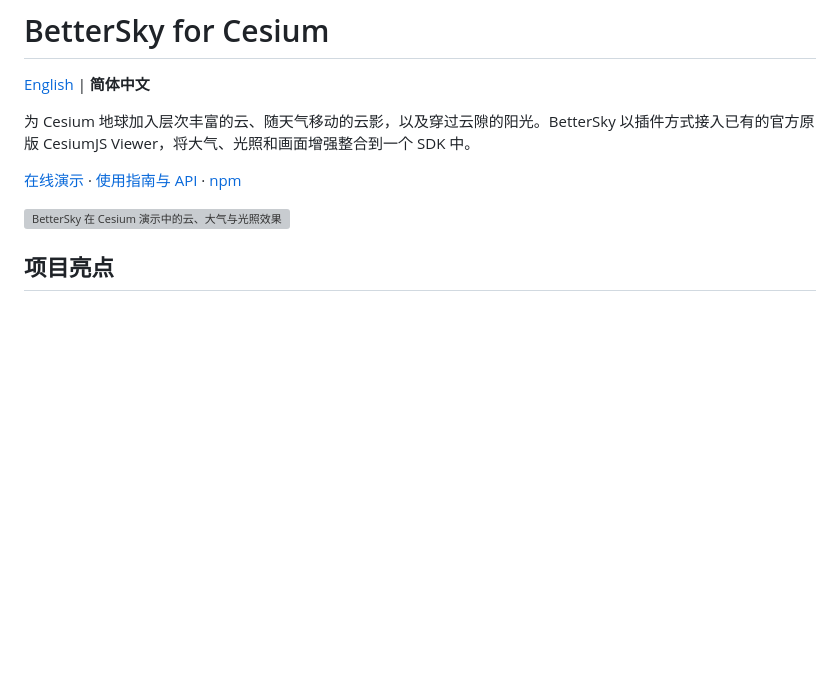
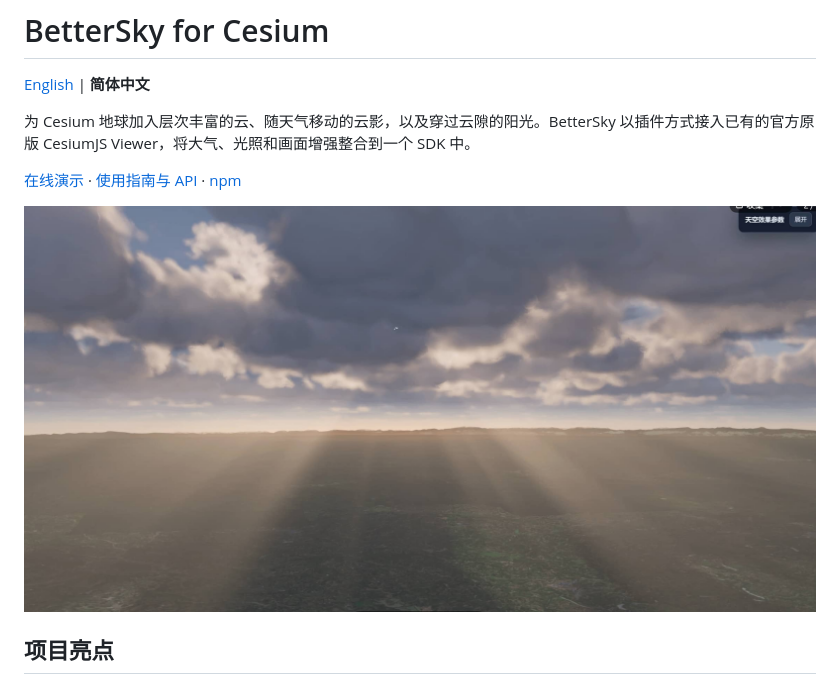
Before and after one commit to iamthek/bettersky-cesium, a Markdown page: README.zh-CN.md, the part around the change. Drawn GitHub-style; pictures changed too: docs/images/demo.png (added); blank space fills up the shorter version; grey boxes are pictures that could not be loaded.

```diff
--- a/README.zh-CN.md
+++ b/README.zh-CN.md
@@ -6,7 +6,7 @@
 
 [在线演示](https://iamthek.github.io/bettersky-cesium/) · [使用指南与 API](https://github.com/iamthek/bettersky-cesium/blob/main/BetterSky.README.zh-CN.md) · [npm](https://www.npmjs.com/package/bettersky-cesium)
 
-![BetterSky 在 Cesium 演示中的云、大气与光照效果](https://raw.githubusercontent.com/iamthek/bettersky-cesium/main/docs/images/demo.gif)
+![BetterSky 在 Cesium 演示中的云、大气与光照效果](https://raw.githubusercontent.com/iamthek/bettersky-cesium/main/docs/images/demo.png)
 
 ## 项目亮点
 
```
Also changed, not shown: README.md (+1 -1 lines), 1 other file.
